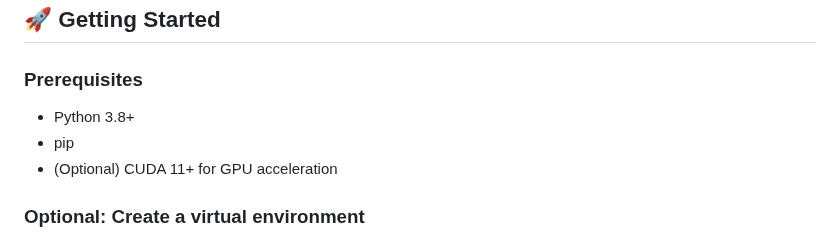
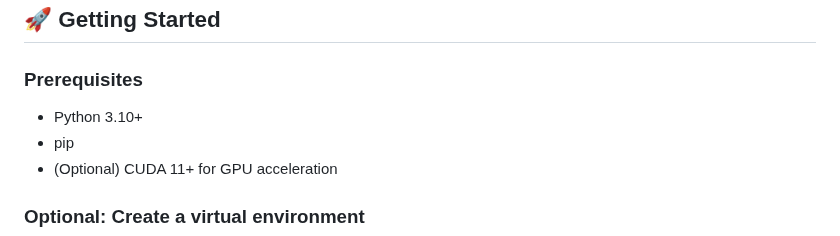
Before and after one commit to kayua/SynDataGen, a Markdown page: README.md, the part around the change. Drawn GitHub-style.

```diff
--- a/README.md
+++ b/README.md
@@ -91,7 +91,7 @@ We provide instructions for the installation, execution, and reproduction of the
 
 ### Prerequisites
 
-- Python 3.8+
+- Python 3.10+
 - pip
 - (Optional) CUDA 11+ for GPU acceleration
 
```
